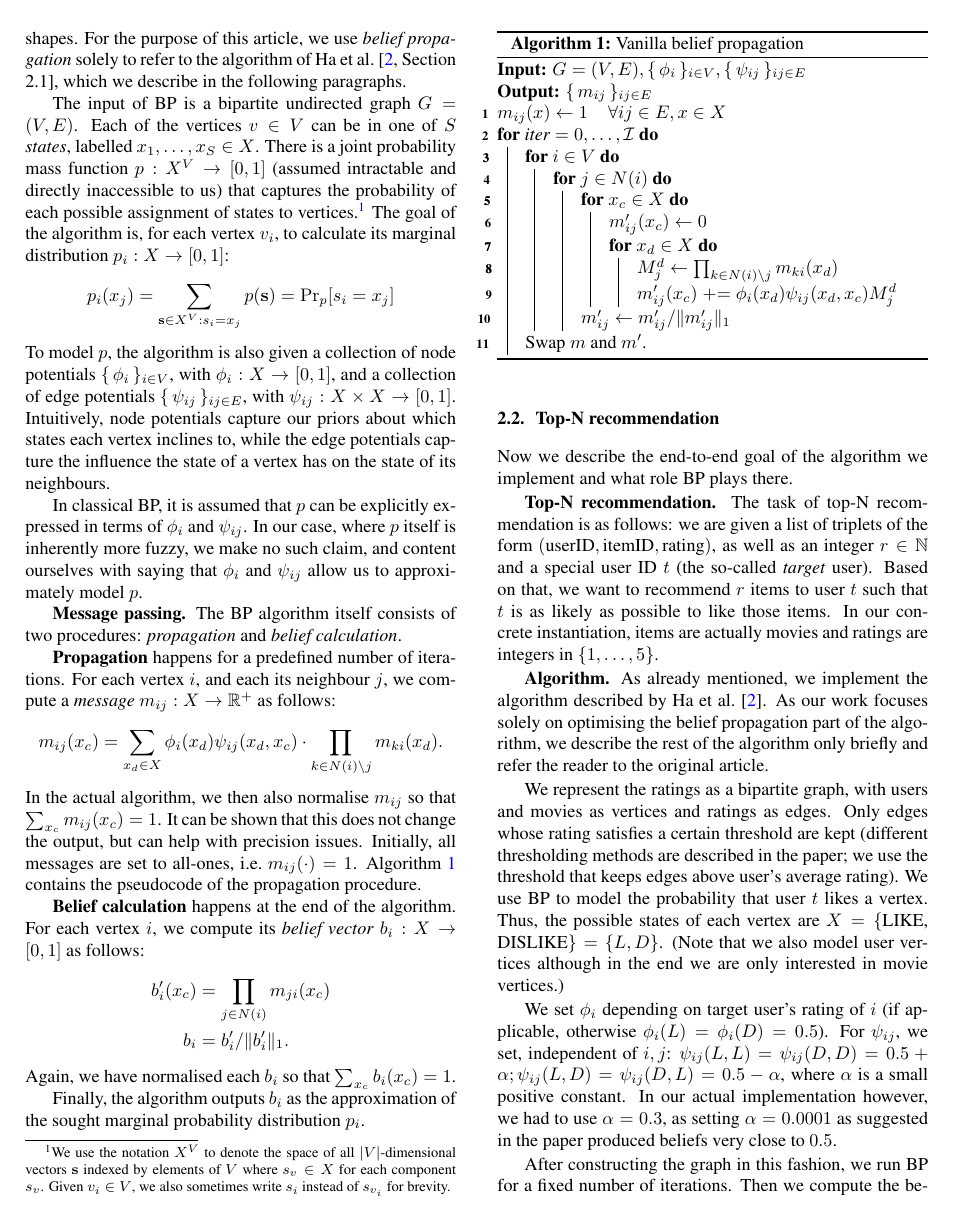
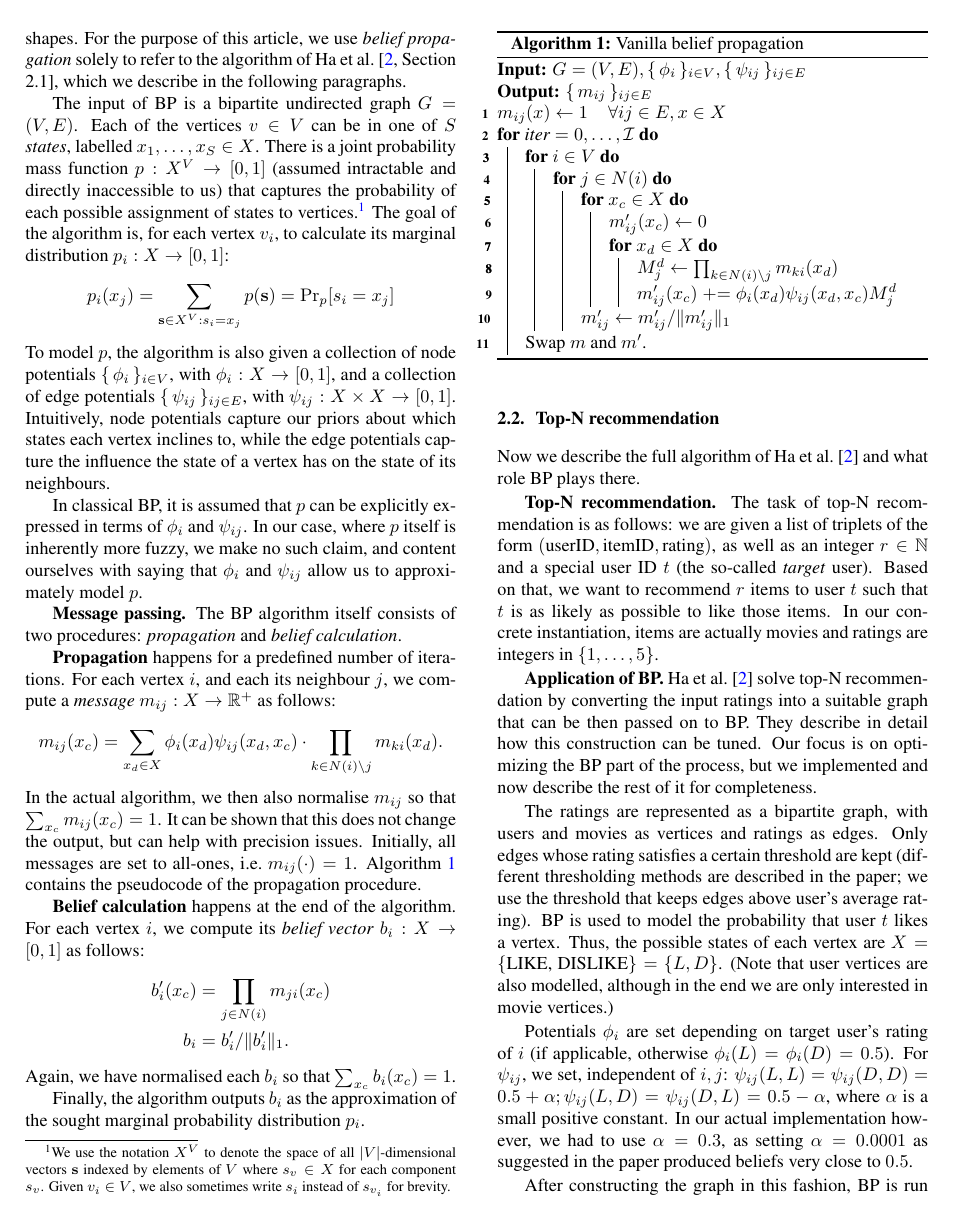
Before and after one commit to trinhhe/ASL, a LaTeX paper (report/report.tex): page 2 of 9. Compiled offline with pdfLaTeX.

Commit message:
Rewrite 2.2's context/framing as per Stephanie's comments

```diff
--- a/report/report.tex
+++ b/report/report.tex
@@ -175,8 +175,8 @@ marginal probability distribution $p_i$.
 
 \subsection{Top-N recommendation} \label{subsec:topn}
 
-Now we describe the end-to-end goal of the algorithm we implement and what role
-BP plays there.
+Now we describe the full algorithm of
+\citet{top-n-recommendation} and what role BP plays there.
 
 \mypar{Top-N recommendation} The task of top-N recommendation is as follows: we
 are given a list of triplets of the form $(\text{userID}, \text{itemID},
@@ -187,28 +187,27 @@ user $t$ such that $t$ is as likely as possible to like those items.
 In our concrete instantiation, items are actually movies and ratings are
 integers in $\{1, \ldots, 5\}$.
 
-\mypar{Algorithm} As already mentioned, we implement the algorithm described by
-\citet{top-n-recommendation}. As our work focuses solely on optimising the
-belief propagation part of the algorithm, we describe the rest of the algorithm
-only briefly and refer the reader to the original article.
-\srinline{I would remove this paragraph and add a sentence before the next section that the paper describes how to use BP for the purpose of top-N recommendation and that it is briefly discussed here to give an idea (on what inputs that propagate will be evaluated later in the results section).}
-\rhinline{The thing is that I want to give a heads up ``hey reader, it's OK that you find this vague, it actually is because it wasn't our main focus''. It doesn't have to be here, but I would put it \emph{somewhere}}
+\mypar{Application of BP} \citet{top-n-recommendation} solve top-N
+recommendation by converting the input ratings into a suitable graph that can
+be then passed on to BP. They describe in detail how this construction can be
+tuned. Our focus is on optimizing the BP part of the process, but we
+implemented and now describe the rest of it for completeness.
 
-We represent the ratings as a bipartite graph, with users and
+The ratings are represented as a bipartite graph, with users and
 movies as vertices and ratings as edges. Only edges whose rating satisfies a
 certain threshold are kept (different thresholding methods are described in the
-paper; we use the threshold that keeps edges above user's average rating). We use BP to model the probability that user $t$ likes a vertex. Thus,
+paper; we use the threshold that keeps edges above user's average rating). BP is used to model the probability that user $t$ likes a vertex. Thus,
 the possible states of each vertex are $X = \{$LIKE, DISLIKE$\} =
-\{L, D\}$. (Note that we also model user vertices although in the end we are
+\{L, D\}$. (Note that user vertices are also modelled, although in the end we are
 only interested in movie vertices.)
 
-We set $\nodepot_i$ depending on target user's rating of $i$ (if applicable, otherwise $\nodepot_i(L) = \nodepot_i(D) = 0.5$). For $\edgepot_{ij}$, we set, independent of $i, j$:
+Potentials $\nodepot_i$ are set depending on target user's rating of $i$ (if applicable, otherwise $\nodepot_i(L) = \nodepot_i(D) = 0.5$). For $\edgepot_{ij}$, we set, independent of $i, j$:
 $\edgepot_{ij}(L, L) = \edgepot_{ij}(D, D) = 0.5 + \alpha; \edgepot_{ij}(L,
 D) = \edgepot_{ij}(D, L) = 0.5 - \alpha$, where
 $\alpha$ is a small positive constant. In our actual implementation however, we had to use $\alpha = 0.3$, as setting $\alpha = 0.0001$ as suggested in the paper produced beliefs very close to $0.5$.
 
-After constructing the graph in this fashion, we run BP for a fixed number of
-iterations. Then we compute the beliefs $b_i$, sort the movie
+After constructing the graph in this fashion, BP is run for a fixed number of
+iterations. Finally, we compute the beliefs $b_i$, sort the movie
 vertices according to $b_i(\text{LIKE})$ and output the $r$ vertices with the
 largest $b_i(\text{LIKE})$.
 
```
